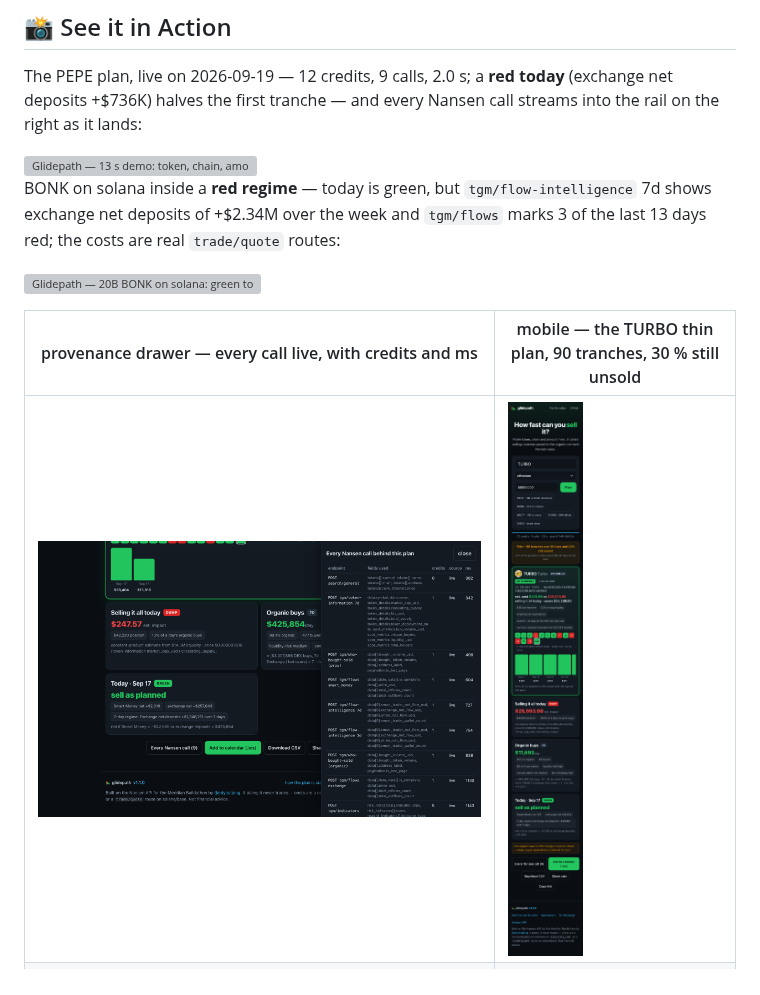
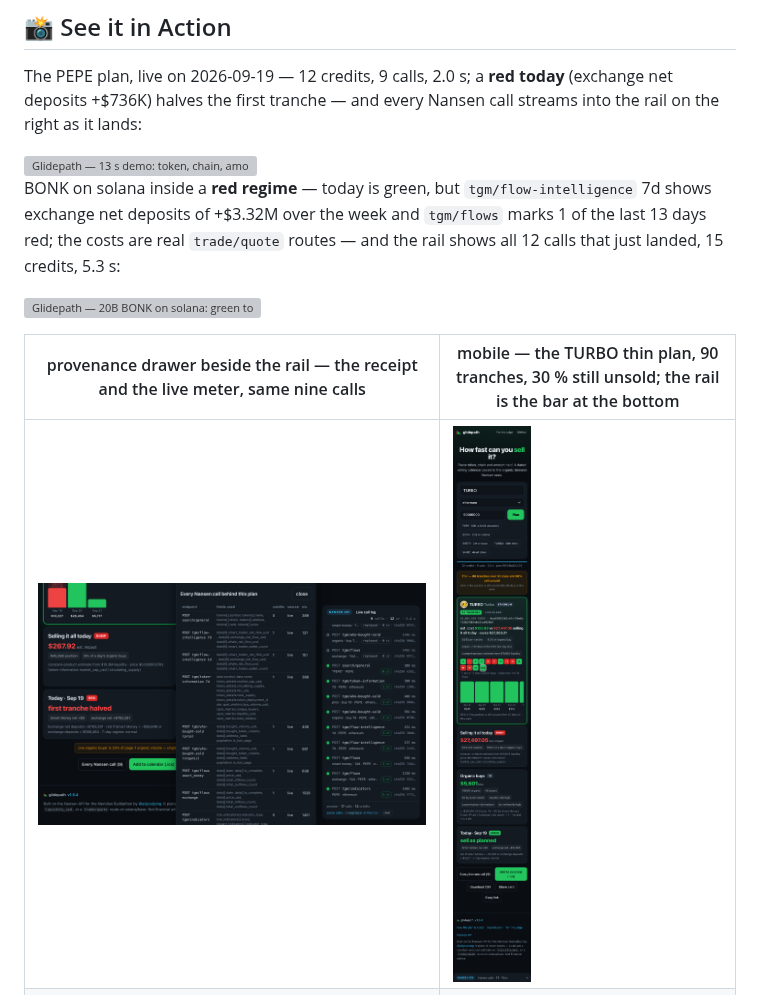
Before and after one commit to edycutjong/glidepath, a Markdown page: README.md, the part around one of its changes. Drawn GitHub-style; pictures changed too: docs/screenshots/03-provenance-drawer.png, docs/screenshots/04-mobile-thin.png; grey boxes are pictures that could not be loaded.

Commit message:
docs(readme): screenshots retaken live 2026-09-19 with the call rail — PEPE red today, BONK regime (+$3.32M, 12 live rows), drawer beside the rail, mobile bar

```diff
--- a/README.md
+++ b/README.md
@@ -38,5 +38,5 @@ The PEPE plan, live on 2026-09-19 — 12 credits, 9 calls, 2.0 s; a **red today*
 
 <img src="docs/demo.gif" alt="Glidepath — 13 s demo: token, chain, amount held; the Nansen call rail fills on the right, each call pending then green with credits and ms; a red today halves the first tranche; dump-today vs paced tranches" width="100%">
 
-BONK on solana inside a **red regime** — today is green, but `tgm/flow-intelligence` 7d shows exchange net deposits of +$2.34M over the week and `tgm/flows` marks 3 of the last 13 days red; the costs are real `trade/quote` routes:
+BONK on solana inside a **red regime** — today is green, but `tgm/flow-intelligence` 7d shows exchange net deposits of +$3.32M over the week and `tgm/flows` marks 1 of the last 13 days red; the costs are real `trade/quote` routes — and the rail shows all 12 calls that just landed, 15 credits, 5.3 s:
 
@@ -44,3 +44,3 @@ BONK on solana inside a **red regime** — today is green, but `tgm/flow-intelli
 
-| provenance drawer — every call live, with credits and ms | mobile — the TURBO thin plan, 90 tranches, 30 % still unsold |
+| provenance drawer beside the rail — the receipt and the live meter, same nine calls | mobile — the TURBO thin plan, 90 tranches, 30 % still unsold; the rail is the bar at the bottom |
 |---|---|
```
Also changed, not shown: other parts of README.md (+2 -2 lines), 2 other files.
